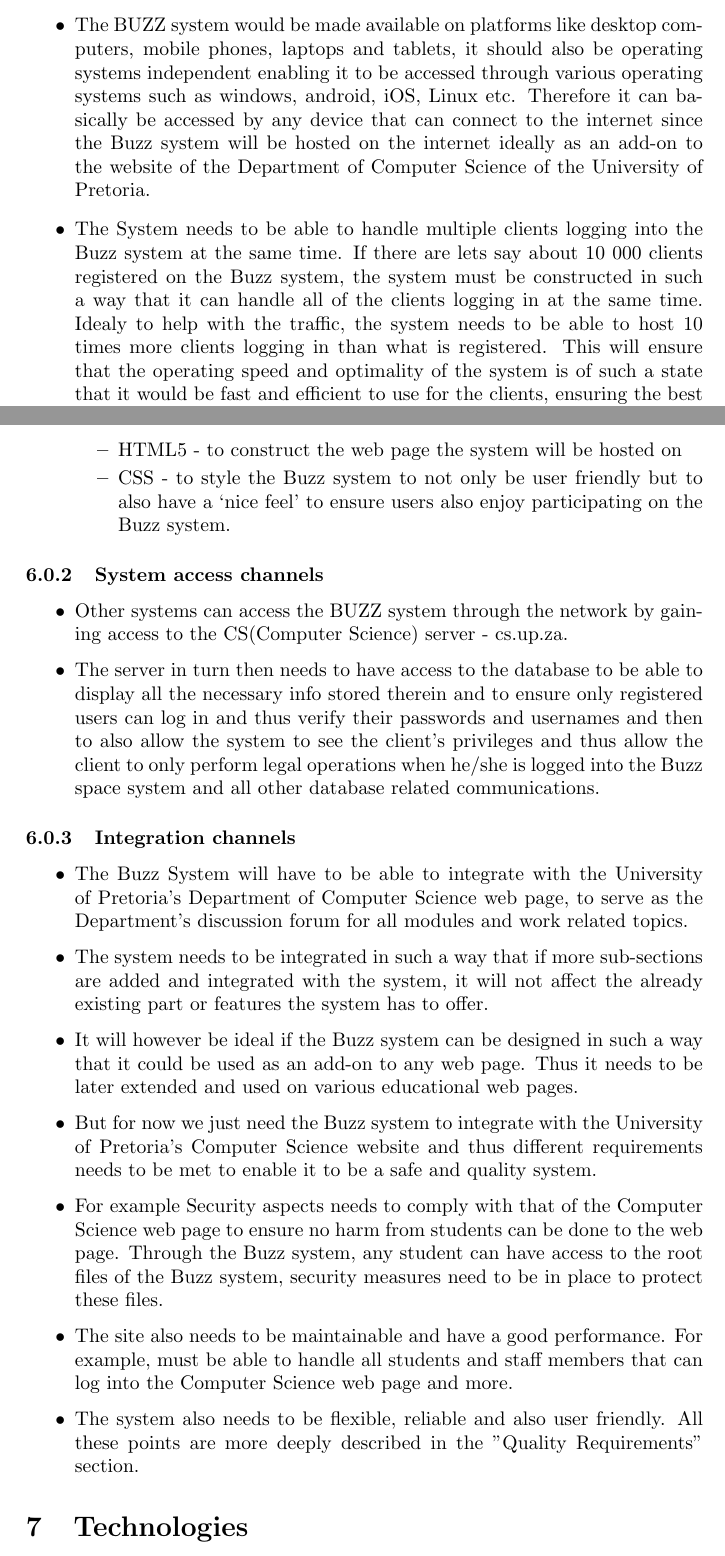
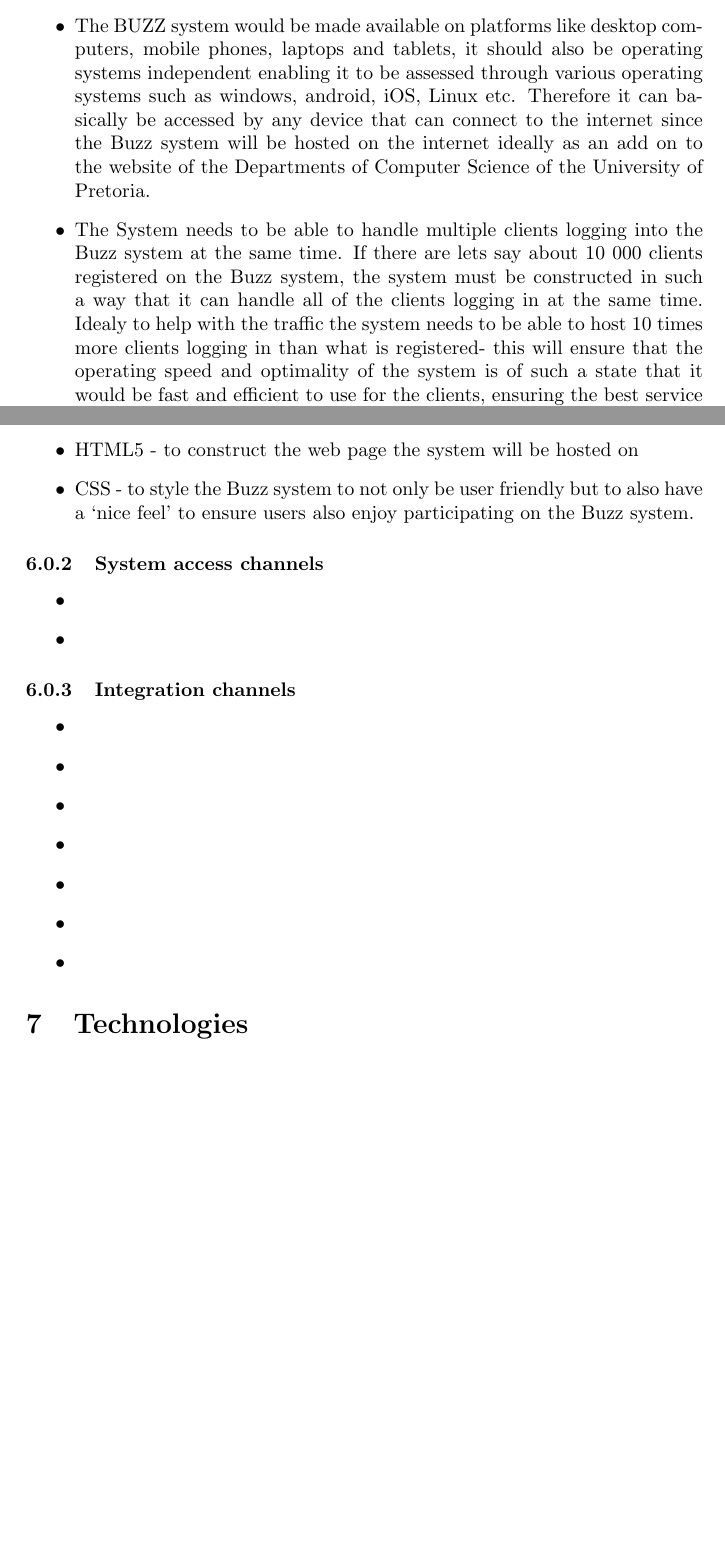
Before and after one commit to Isabel01/COS-301-2a-Round-2, a LaTeX document (Group-2A.tex): two parts of pages 12 and 13 of 13, joined at a grey line, cut so that both start at the same text, the shorter picture padded with empty space. Compiled offline with pdfLaTeX.

Commit message:
Revert "Added to System and Integration Channels"
This reverts commit d10ec4dfad114c755b9dd4611756ce1e4a7e52ca.

```diff
--- a/Group-2A.tex
+++ b/Group-2A.tex
@@ -227,9 +228,8 @@
 The access channel requirements specifies what platforms and technologies are required for the BUZZ System to be accessed by users (desktop computers, laptops). As well as operating systems that the BUZZ system can be accessed on. It also specifies the different networks in which the BUZZ system will use for sending and receiving messages and signals.
 
-\subsubsection{Huamn access channels }
 \begin{itemize}
-\item The BUZZ system would be made available on platforms like desktop computers, mobile phones, laptops and tablets, it should also be operating systems independent enabling it to be accessed through various operating systems such as  windows, android, iOS, Linux etc. Therefore it can basically be accessed by any device that can connect to the internet since the Buzz system will be hosted on the internet ideally as an add-on to the website of the Department of Computer Science of the University of Pretoria.
-\item The System needs to be able to handle multiple clients logging into the Buzz system at the same time. If there are lets say about 10 000 clients registered on the Buzz system, the system must be constructed in such a way that it can handle all of the clients logging in at the same time. Idealy to help with the traffic, the system needs to be able to host 10 times more clients logging in than what is registered. This will ensure that the operating speed and optimality of the system is of such a state that it would be fast and efficient to use for the clients, ensuring the best service the system can provide.
+\item The BUZZ system would be made available on platforms like desktop computers, mobile phones, laptops and tablets, it should also be operating systems independent enabling it to be assessed through various operating systems such as  windows, android, iOS, Linux etc. Therefore it can basically be accessed by any device that can connect to the internet since the Buzz system will be hosted on the internet ideally as an add on to the website of the Departments of Computer Science of the University of Pretoria.
+\item The System needs to be able to handle multiple clients logging into the Buzz system at the same time. If there are lets say about 10 000 clients registered on the Buzz system, the system must be constructed in such a way that it can handle all of the clients logging in at the same time. Idealy to help with the traffic the system needs to be able to host 10 times more clients logging in than what is registered- this will ensure that the operating speed and optimality of the system is of such a state that it would be fast and efficient to use for the clients, ensuring the best service the system can provide.
 \item We want our system to be of high standard and quality and therefore the system needs to comply with a few basic standards for example  since it is a web page we will have to validate our page to comply with all HTML 5 standards.
 \item Our system thus also needs to be browser independent to ensure users can access the system not only from any device but also from any browser of their choice making it not only a quality system but also a convenient system.
 \item The BUZZ system would need to integrate with various software for example :
@@ -239,24 +238,23 @@
 \item HTML5 - to construct the web page the system will be hosted on
 \item CSS - to style the Buzz system to not only be user friendly but to also have a ‘nice feel’ to ensure users also enjoy participating on the Buzz system.
 \end{itemize}
-\end{itemize}
 
 \subsubsection{System access channels }
 
 \begin{itemize}
-\item Other systems can access the BUZZ system through the network by gaining access to the  CS(Computer Science) server - cs.up.za.
-\item The server in turn then needs to have access to the database to be able to display all the necessary info stored therein and to ensure only registered users can log in and thus verify their passwords and usernames and then to also allow the system to see the client's privileges and thus allow the client to only perform legal operations when he/she is logged into the Buzz space system and all other database related communications.
+\item
+\item
 \end{itemize}
 
 \subsubsection{Integration channels }
 \begin{itemize}
-\item The Buzz System will have to be able to integrate with the University of Pretoria's Department of Computer Science web page, to serve as the Department's discussion forum for all modules and work related topics.
-\item The system needs to be integrated in such a way that if more sub-sections are added and integrated with the system, it will not affect the already existing part or features the system has to offer.
-\item It will however be ideal if the Buzz system can be designed in such a way that it could be used as an add-on to any web page. Thus it needs to be later extended and used on various educational web pages.
-\item But for now we just need the Buzz system to integrate with the  University of Pretoria's Computer Science website and thus different requirements needs to be met to enable it to be a safe and quality system.
-\item For example Security aspects needs to comply with that of the Computer Science web page to ensure no harm from students can be done to the web page. Through the Buzz system, any student can have access to the root files of the Buzz system, security measures need to be in place to protect these files.
-\item The site also needs to be maintainable and  have a good performance. For example, must be able to handle all students and staff members that can log into the Computer Science web page and more.
-\item The system also needs to be flexible, reliable and also user friendly. All these points are more deeply described in the "Quality Requirements" section.
+\item
+\item
+\item
+\item
+\item
+\item
+\item
 \end{itemize}
 
 \section{Technologies}
```
Also changed, not shown: Group-2A.pdf, Group-2A.tex (2 more changed lines), 2 other files.
